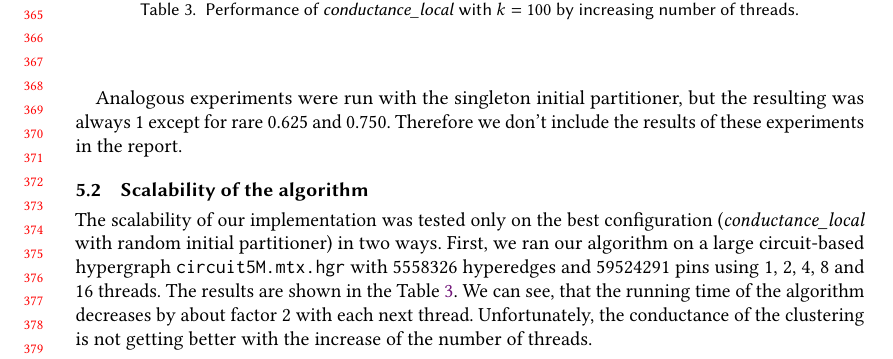
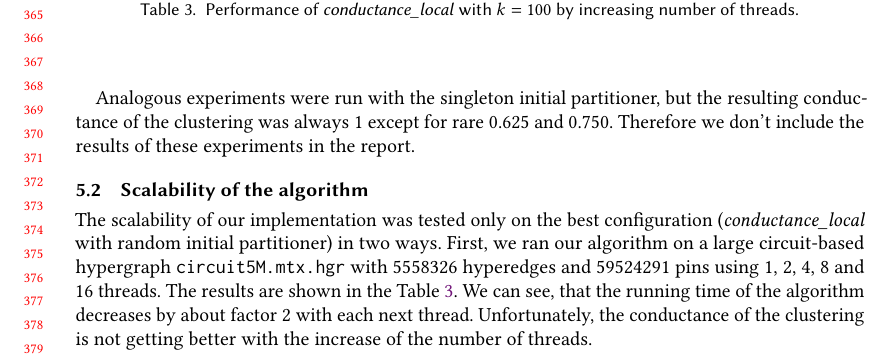
Before and after one commit to mme-stud/iap_report, a LaTeX paper (main.tex): part of page 8 of 10, cut so that both start at the same text. Compiled offline with pdfLaTeX.

Commit message:
correct a typo

```diff
--- a/main.tex
+++ b/main.tex
@@ -581,8 +581,8 @@ and the run time of this comparison.
 
 \medskip
 Analogous experiments were run with the singleton initial partitioner, but the resulting
-was always 1 except for rare 0.625 and 0.750. Therefore we don't include the results
-of these experiments in the report.
+conductance of the clustering was always 1 except for rare 0.625 and 0.750. Therefore we
+don't include the results of these experiments in the report.
 
 \subsection{Scalability of the algorithm}
 
```
Also changed, not shown: main.pdf, 2 other files.
